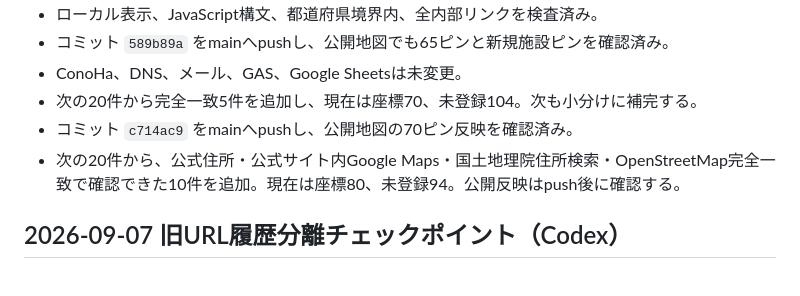
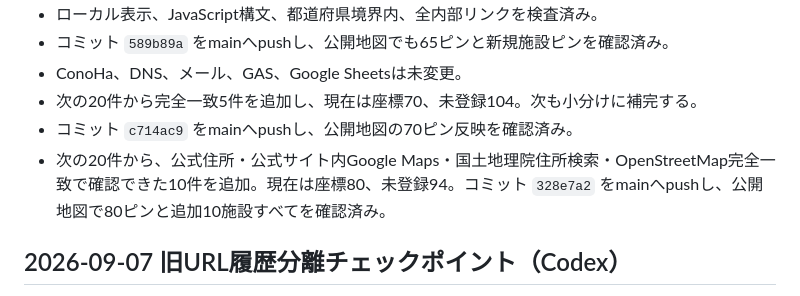
Before and after one commit to kenji0618y/gomirachelin, a Markdown page: docs/LIMIT_CHECKPOINT.md, the part around the change. GitHub-like rendering.

```diff
--- a/docs/LIMIT_CHECKPOINT.md
+++ b/docs/LIMIT_CHECKPOINT.md
@@ -11,7 +11,7 @@
 - ConoHa、DNS、メール、GAS、Google Sheetsは未変更。
 - 次の20件から完全一致5件を追加し、現在は座標70、未登録104。次も小分けに補完する。
 - コミット `c714ac9` をmainへpushし、公開地図の70ピン反映を確認済み。
-- 次の20件から、公式住所・公式サイト内Google Maps・国土地理院住所検索・OpenStreetMap完全一致で確認できた10件を追加。現在は座標80、未登録94。公開反映はpush後に確認する。
+- 次の20件から、公式住所・公式サイト内Google Maps・国土地理院住所検索・OpenStreetMap完全一致で確認できた10件を追加。現在は座標80、未登録94。コミット `328e7a2` をmainへpushし、公開地図で80ピンと追加10施設すべてを確認済み。
 
 ## 2026-09-07 旧URL履歴分離チェックポイント（Codex）
 
```
Also changed, not shown: docs/AI引き継ぎ.md (+1 -1 lines), docs/STATE.md (+2 -1 lines).
